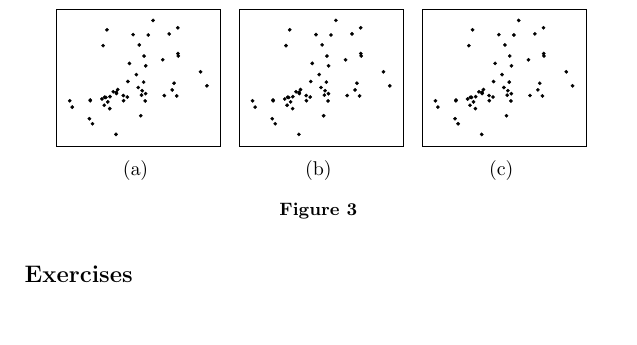
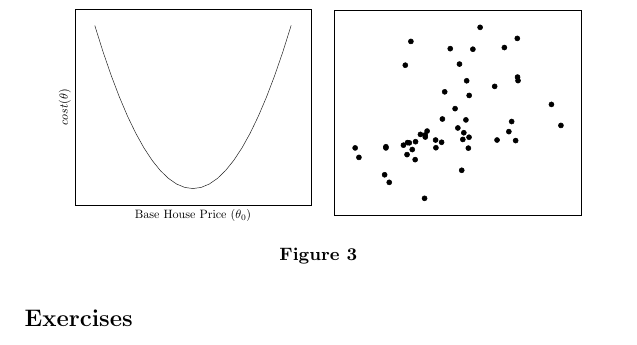
Before and after one commit to zachross015/MLNotes, a LaTeX book (main.tex, which reads linearregression.tex): part of page 5 of 5, cut at the place of the change, the shorter picture padded with empty space. Compiled offline with pdfLaTeX.

Commit message:
Fixed Graph

```diff
--- a/linearregression.tex
+++ b/linearregression.tex
@@ -167,7 +167,24 @@ the hypothesized price would be reasonably close to the recorded price.
 \begin{figure}[htp!]
     \centering
     \pgfplotsset{ticks=none}
-    \begin{minipage}{.3\textwidth}
+    \begin{minipage}{.45\textwidth}
+        \centering
+        \resizebox{\textwidth}{!}{
+            \begin{tikzpicture}
+
+                \selectcolormodel{gray}
+                \begin{axis}[
+                xlabel=Base House Price ($\theta_0$),
+                ylabel=$cost(\theta)$,
+                domain=0.796:2.796
+                    ]
+                    \addplot+[no marks] {x^2 - 3.59172*x + 3.7317812227};
+
+                \end{axis}
+            \end{tikzpicture}
+        }
+    \end{minipage}
+    \begin{minipage}{.45\textwidth}
         \centering
         \resizebox{\textwidth}{!}{
             \begin{tikzpicture}
@@ -182,41 +199,6 @@ the hypothesized price would be reasonably close to the recorded price.
                 \end{axis}
             \end{tikzpicture}
         }
-        (a)
-    \end{minipage}
-    \begin{minipage}{.3\textwidth}
-        \centering
-        \resizebox{\textwidth}{!}{
-            \begin{tikzpicture}
-
-                \selectcolormodel{gray}
-                \begin{axis}[
-                    ]
-                    \addplot[
-                        only marks,
-                        select coords between index={1}{50},
-                    ] table[col sep=comma]{linreg_houseprice.csv};
-                \end{axis}
-            \end{tikzpicture}
-        }
-        (b)
-    \end{minipage}
-    \begin{minipage}{.3\textwidth}
-        \centering
-        \resizebox{\textwidth}{!}{
-            \begin{tikzpicture}
-
-                \selectcolormodel{gray}
-                \begin{axis}[
-                    ]
-                    \addplot[
-                        only marks,
-                        select coords between index={1}{50},
-                    ] table[col sep=comma]{linreg_houseprice.csv};
-                \end{axis}
-            \end{tikzpicture}
-        }
-        (c)
     \end{minipage}
     \caption{}
     \label{fg:weights1}
```
